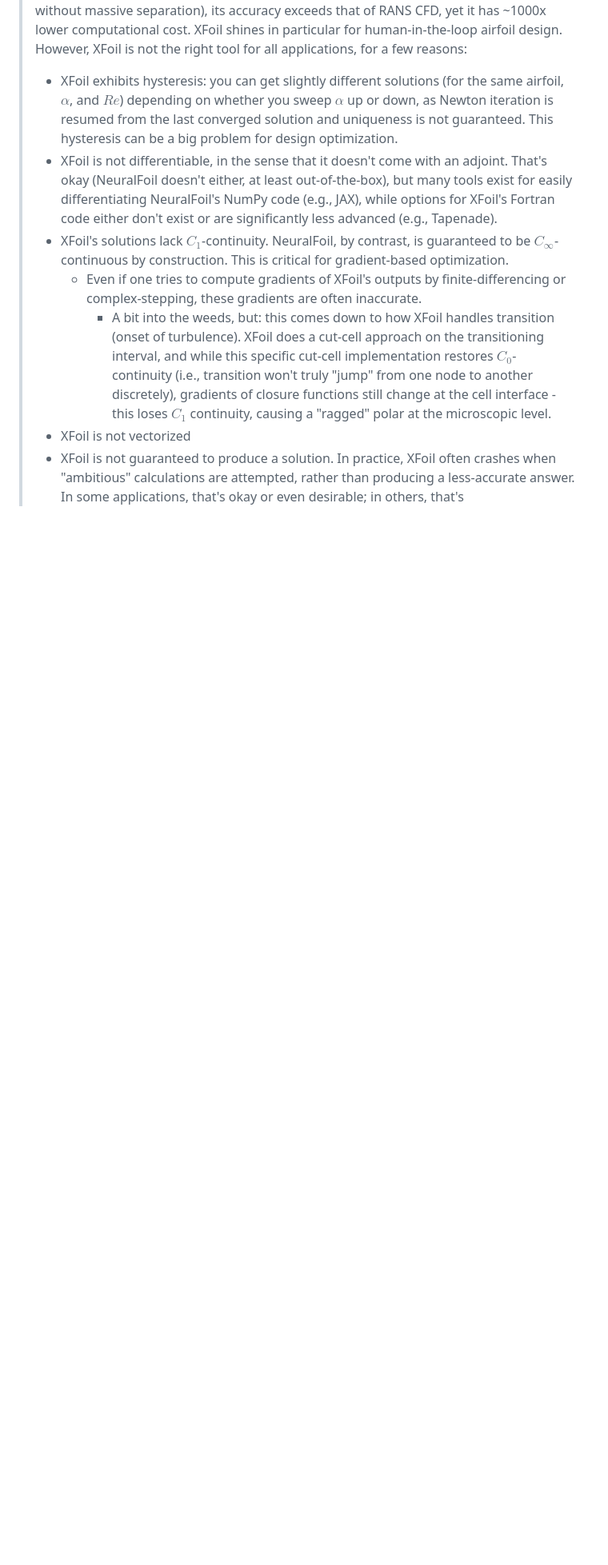
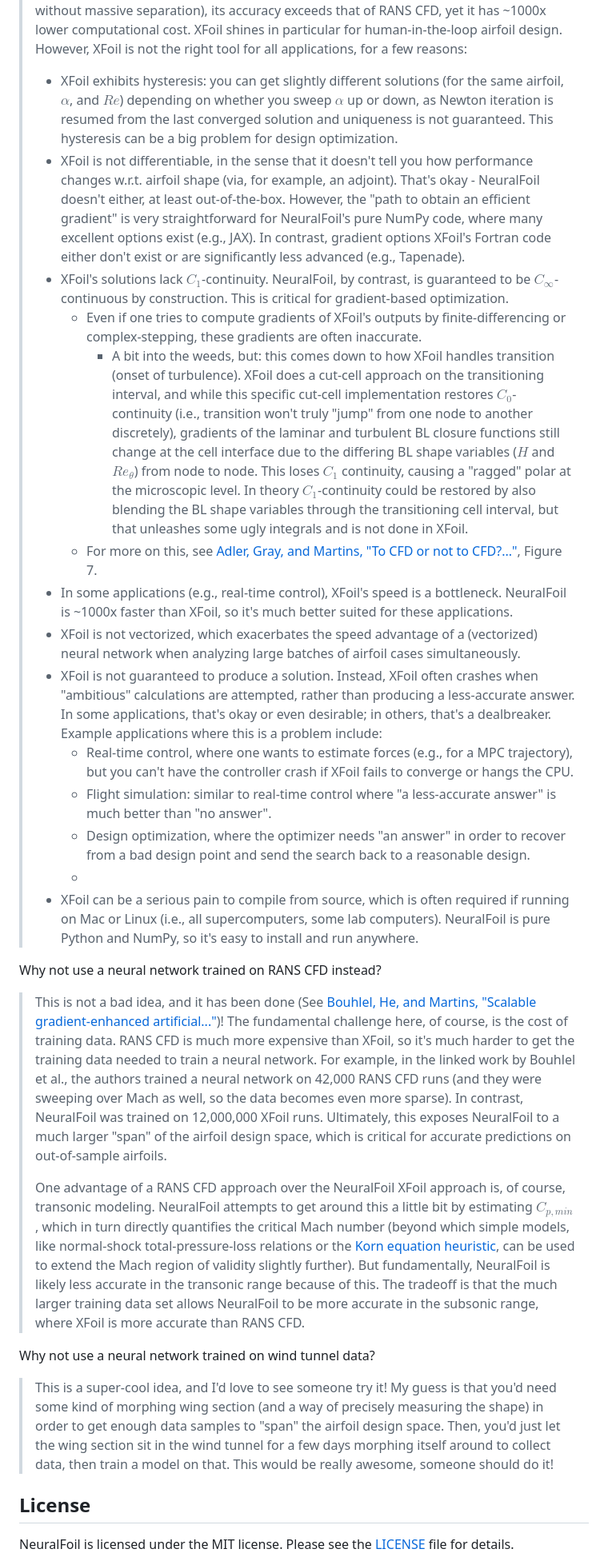
Before and after one commit to peterdsharpe/NeuralFoil, a Markdown page: README.md, the part around the change printed below. Shown: that part at 80% size. GitHub-like rendering; blank space fills up the shorter version.

Commit message:
add progress on README

```diff
--- a/README.md
+++ b/README.md
@@ -19,10 +19,32 @@ Why not just use XFoil directly?
 
 > XFoil is a truly excellent piece of aerospace software engineering and is the gold standard of airfoil analysis, for good reason. When its assumptions hold (airfoils in subsonic flow without massive separation), its accuracy exceeds that of RANS CFD, yet it has ~1000x lower computational cost. XFoil shines in particular for human-in-the-loop airfoil design. However, XFoil is not the right tool for all applications, for a few reasons:
 > - XFoil exhibits hysteresis: you can get slightly different solutions (for the same airfoil, $\alpha$, and $Re$) depending on whether you sweep $\alpha$ up or down, as Newton iteration is resumed from the last converged solution and uniqueness is not guaranteed. This hysteresis can be a big problem for design optimization.
-> - XFoil is not differentiable, in the sense that it doesn't come with an adjoint. That's okay (NeuralFoil doesn't either, at least out-of-the-box), but many tools exist for easily differentiating NeuralFoil's NumPy code (e.g., JAX), while options for XFoil's Fortran code either don't exist or are significantly less advanced (e.g., Tapenade).
+> - XFoil is not differentiable, in the sense that it doesn't tell you how performance changes w.r.t. airfoil shape (via, for example, an adjoint). That's okay - NeuralFoil doesn't either, at least out-of-the-box. However, the "path to obtain an efficient gradient" is very straightforward for NeuralFoil's pure NumPy code, where many excellent options exist (e.g., JAX). In contrast, gradient options XFoil's Fortran code either don't exist or are significantly less advanced (e.g., Tapenade).
 > - XFoil's solutions lack $C_1$-continuity. NeuralFoil, by contrast, is guaranteed to be $C_\infty$-continuous by construction. This is critical for gradient-based optimization.
 >   - Even if one tries to compute gradients of XFoil's outputs by finite-differencing or complex-stepping, these gradients are often inaccurate.
->     - A bit into the weeds, but: this comes down to how XFoil handles transition (onset of turbulence). XFoil does a cut-cell approach on the transitioning interval, and while this specific cut-cell implementation restores $C_0$-continuity (i.e., transition won't truly "jump" from one node to another discretely), gradients of closure functions still change at the cell interface - this loses $C_1$ continuity, causing a "ragged" polar at the microscopic level.
-> - XFoil is not vectorized
-> - XFoil is not guaranteed to produce a solution. In practice, XFoil often crashes when "ambitious" calculations are attempted, rather than producing a less-accurate answer. In some applications, that's okay or even desirable; in others, that's
+>     - A bit into the weeds, but: this comes down to how XFoil handles transition (onset of turbulence). XFoil does a cut-cell approach on the transitioning interval, and while this specific cut-cell implementation restores $C_0$-continuity (i.e., transition won't truly "jump" from one node to another discretely), gradients of the laminar and turbulent BL closure functions still change at the cell interface due to the differing BL shape variables ($H$ and $Re_\theta$) from node to node. This loses $C_1$ continuity, causing a "ragged" polar at the microscopic level. In theory $C_1$-continuity could be restored by also blending the BL shape variables through the transitioning cell interval, but that unleashes some ugly integrals and is not done in XFoil.
+>   - For more on this, see [Adler, Gray, and Martins, "To CFD or not to CFD?..."](http://websites.umich.edu/~mdolaboratory/pdf/Adler2022c.pdf), Figure 7.
+> - In some applications (e.g., real-time control), XFoil's speed is a bottleneck. NeuralFoil is ~1000x faster than XFoil, so it's much better suited for these applications.
+> - XFoil is not vectorized, which exacerbates the speed advantage of a (vectorized) neural network when analyzing large batches of airfoil cases simultaneously.
+> - XFoil is not guaranteed to produce a solution. Instead, XFoil often crashes when "ambitious" calculations are attempted, rather than producing a less-accurate answer. In some applications, that's okay or even desirable; in others, that's a dealbreaker. Example applications where this is a problem include:
+>   - Real-time control, where one wants to estimate forces (e.g., for a MPC trajectory), but you can't have the controller crash if XFoil fails to converge or hangs the CPU.
+>   - Flight simulation: similar to real-time control where "a less-accurate answer" is much better than "no answer".
+>   - Design optimization, where the optimizer needs "an answer" in order to recover from a bad design point and send the search back to a reasonable design.
+>   -
+> - XFoil can be a serious pain to compile from source, which is often required if running on Mac or Linux (i.e., all supercomputers, some lab computers). NeuralFoil is pure Python and NumPy, so it's easy to install and run anywhere.
 
+Why not use a neural network trained on RANS CFD instead?
+
+> This is not a bad idea, and it has been done (See [Bouhlel, He, and Martins, "Scalable gradient-enhanced artificial..."](https://link.springer.com/article/10.1007/s00158-020-02488-5))! The fundamental challenge here, of course, is the cost of training data. RANS CFD is much more expensive than XFoil, so it's much harder to get the training data needed to train a neural network. For example, in the linked work by Bouhlel et al., the authors trained a neural network on 42,000 RANS CFD runs (and they were sweeping over Mach as well, so the data becomes even more sparse). In contrast, NeuralFoil was trained on 12,000,000 XFoil runs. Ultimately, this exposes NeuralFoil to a much larger "span" of the airfoil design space, which is critical for accurate predictions on out-of-sample airfoils.
+>
+> One advantage of a RANS CFD approach over the NeuralFoil XFoil approach is, of course, transonic modeling. NeuralFoil attempts to get around this a little bit by estimating $C_{p, min}$, which in turn directly quantifies the critical Mach number (beyond which simple models, like normal-shock total-pressure-loss relations or the [Korn equation heuristic](https://archive.aoe.vt.edu/mason/Mason_f/ConfigAeroTransonics.pdf), can be used to extend the Mach region of validity slightly further). But fundamentally, NeuralFoil is likely less accurate in the transonic range because of this. The tradeoff is that the much larger training data set allows NeuralFoil to be more accurate in the subsonic range, where XFoil is more accurate than RANS CFD.
+
+Why not use a neural network trained on wind tunnel data?
+
+> This is a super-cool idea, and I'd love to see someone try it! My guess is that you'd need some kind of morphing wing section (and a way of precisely measuring the shape) in order to get enough data samples to "span" the airfoil design space. Then, you'd just let the wing section sit in the wind tunnel for a few days morphing itself around to collect data, then train a model on that. This would be really awesome, someone should do it!
+
+
+## License
+
+NeuralFoil is licensed under the MIT license. Please see the [LICENSE](LICENSE.txt) file for details.
+
```
Also changed, not shown: other parts of README.md (+12 -0 lines).
